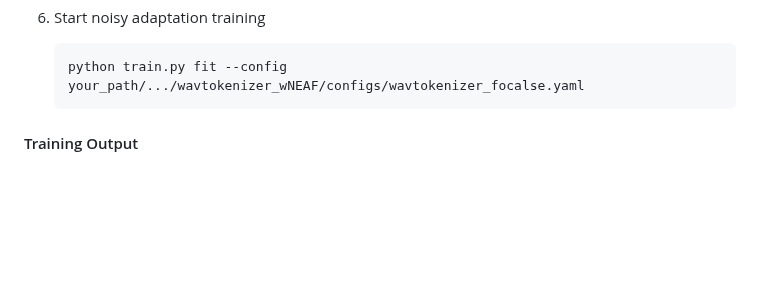
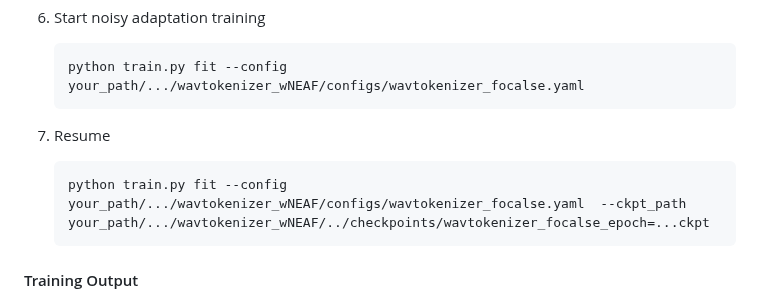
Before and after one commit to shaokai1209/FocalSE, a Markdown page: README.md, the part around the change. Rendered like a GitHub page; folded sections open; blank space fills up the shorter version.

````diff
--- a/README.md
+++ b/README.md
@@ -98,6 +98,10 @@ This stage fine-tunes the Focal-SE denoising module based on the pre-trained wei
 7. Start noisy adaptation training
     ```bash
     python train.py fit --config your_path/.../wavtokenizer_wNEAF/configs/wavtokenizer_focalse.yaml
+    ```
+8. Resume
+    ```bash
+    python train.py fit --config your_path/.../wavtokenizer_wNEAF/configs/wavtokenizer_focalse.yaml  --ckpt_path your_path/.../wavtokenizer_wNEAF/../checkpoints/wavtokenizer_focalse_epoch=...ckpt
     ```
 
 #### Training Output
````
